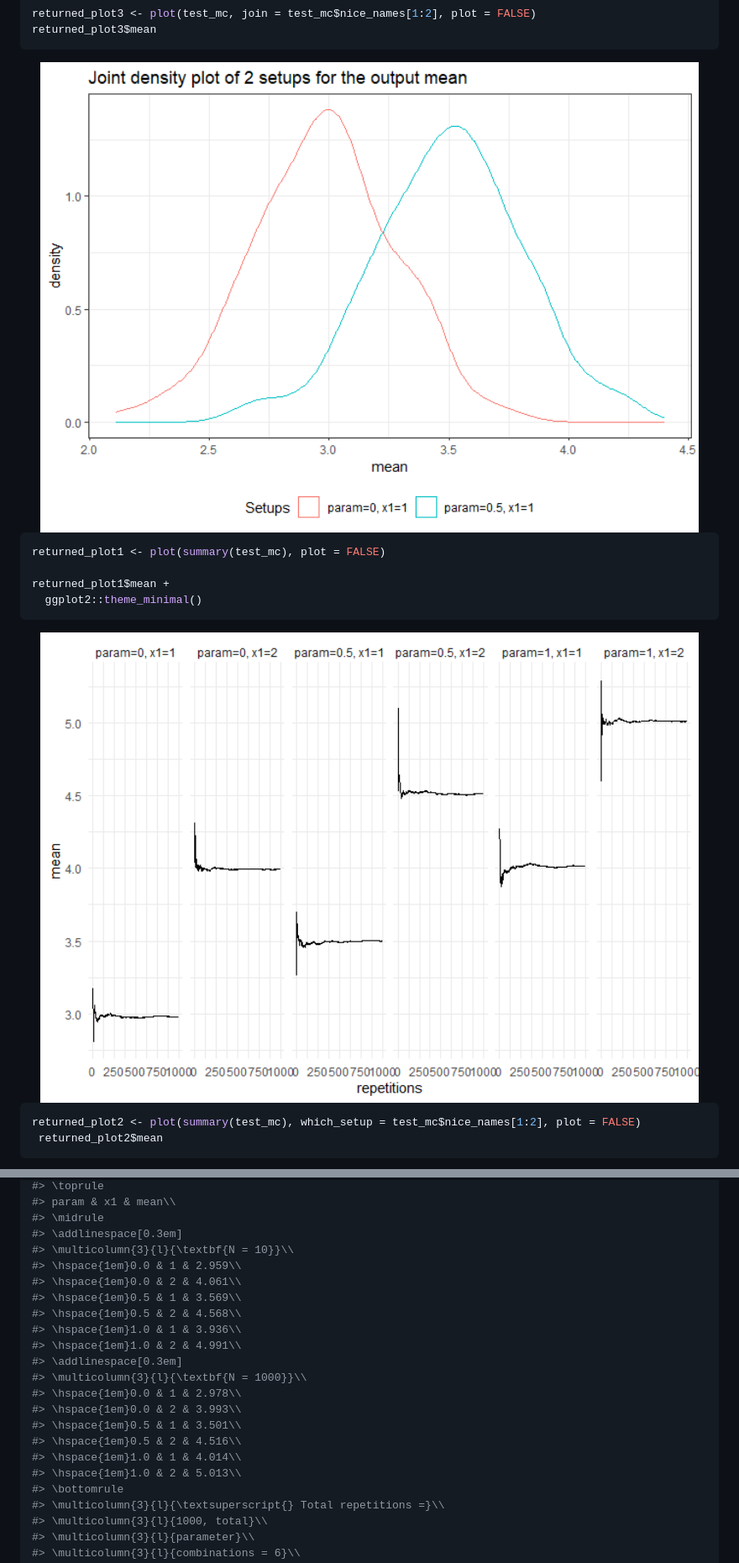
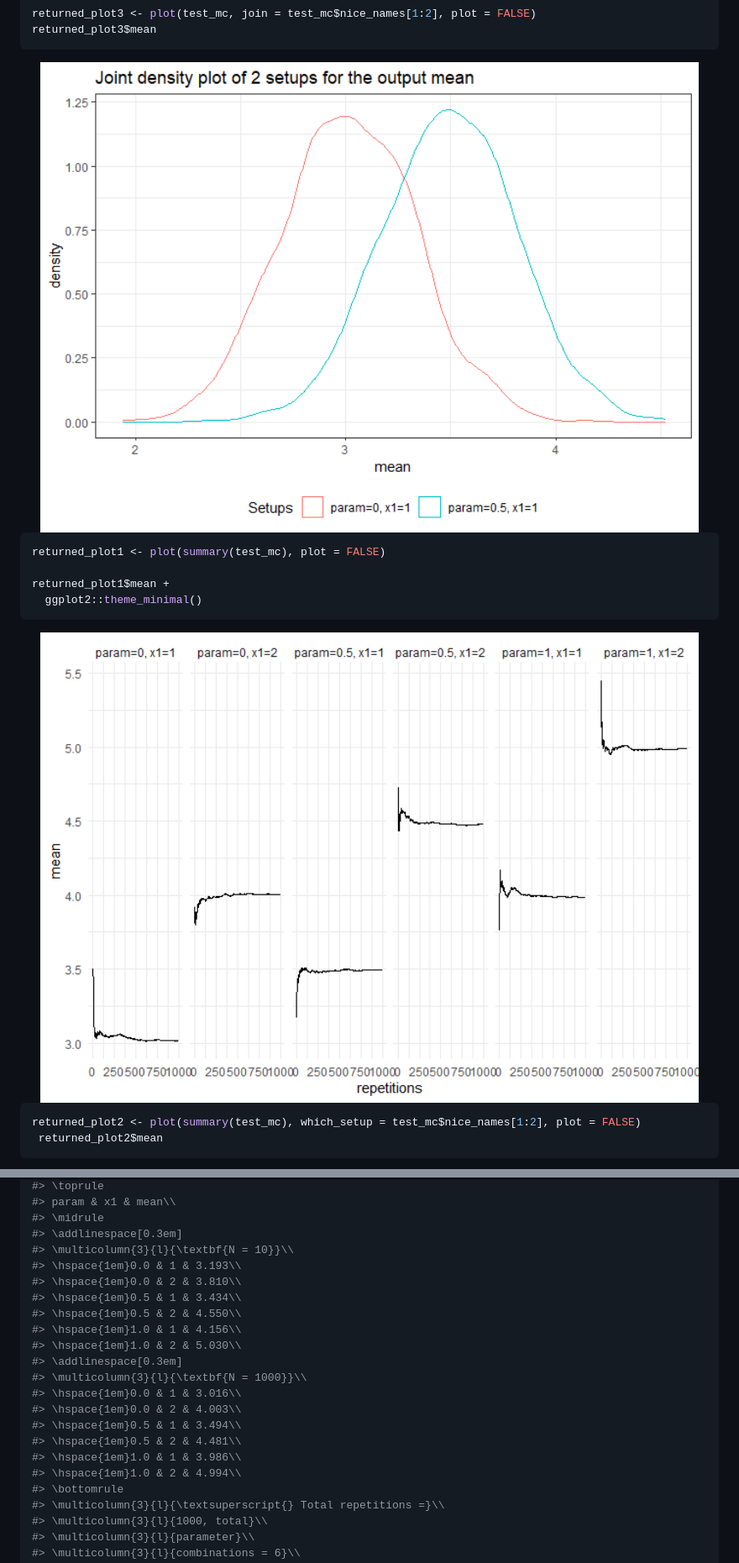
Before and after one commit to stefanlinner/tidyMC, a Markdown page: README.md, 2 parts joined by grey strips. Shown: that part at 84% size. GitHub-like rendering; pictures changed too: man/figures/README-unnamed-chunk-8-3.png, man/figures/README-unnamed-chunk-8-4.png.

```diff
--- a/README.md
+++ b/README.md
@@ -246,20 +248,20 @@ tidy_mc_latex(
 #> \midrule
 #> \addlinespace[0.3em]
 #> \multicolumn{3}{l}{\textbf{N = 10}}\\
-#> \hspace{1em}0.0 & 1 & 2.959\\
-#> \hspace{1em}0.0 & 2 & 4.061\\
-#> \hspace{1em}0.5 & 1 & 3.569\\
-#> \hspace{1em}0.5 & 2 & 4.568\\
-#> \hspace{1em}1.0 & 1 & 3.936\\
-#> \hspace{1em}1.0 & 2 & 4.991\\
+#> \hspace{1em}0.0 & 1 & 3.193\\
+#> \hspace{1em}0.0 & 2 & 3.810\\
+#> \hspace{1em}0.5 & 1 & 3.434\\
+#> \hspace{1em}0.5 & 2 & 4.550\\
+#> \hspace{1em}1.0 & 1 & 4.156\\
+#> \hspace{1em}1.0 & 2 & 5.030\\
 #> \addlinespace[0.3em]
 #> \multicolumn{3}{l}{\textbf{N = 1000}}\\
-#> \hspace{1em}0.0 & 1 & 2.978\\
-#> \hspace{1em}0.0 & 2 & 3.993\\
-#> \hspace{1em}0.5 & 1 & 3.501\\
-#> \hspace{1em}0.5 & 2 & 4.516\\
-#> \hspace{1em}1.0 & 1 & 4.014\\
-#> \hspace{1em}1.0 & 2 & 5.013\\
+#> \hspace{1em}0.0 & 1 & 3.016\\
+#> \hspace{1em}0.0 & 2 & 4.003\\
+#> \hspace{1em}0.5 & 1 & 3.494\\
+#> \hspace{1em}0.5 & 2 & 4.481\\
+#> \hspace{1em}1.0 & 1 & 3.986\\
+#> \hspace{1em}1.0 & 2 & 4.994\\
 #> \bottomrule
 #> \multicolumn{3}{l}{\textsuperscript{} Total repetitions =}\\
 #> \multicolumn{3}{l}{1000, total}\\
```
Also changed, not shown: other parts of README.md (+22 -20 lines), man/figures/README-unnamed-chunk-8-1.png, man/figures/README-unnamed-chunk-8-2.png, man/figures/README-unnamed-chunk-8-5.png, man/figures/README-unnamed-chunk-8-6.png, 12 other files.
